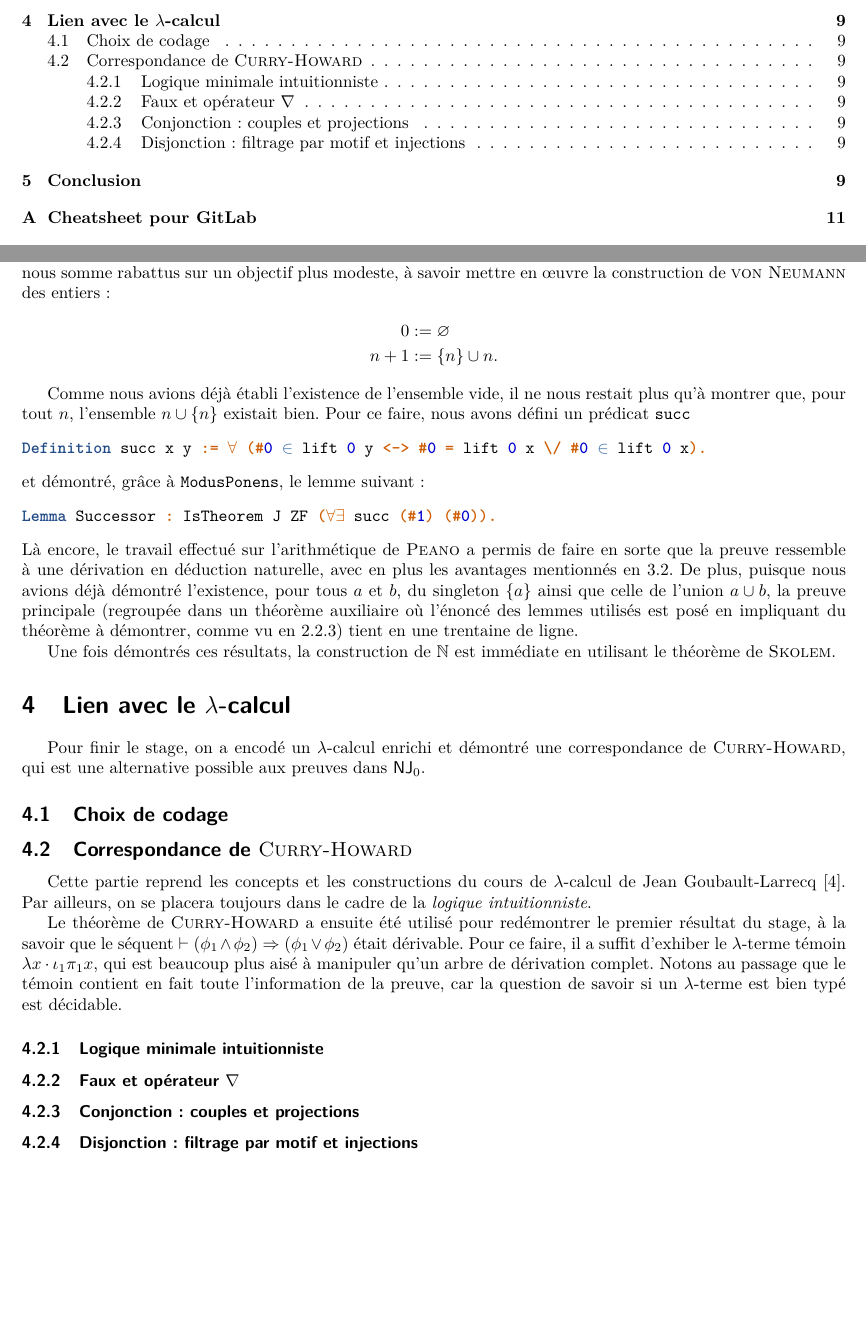
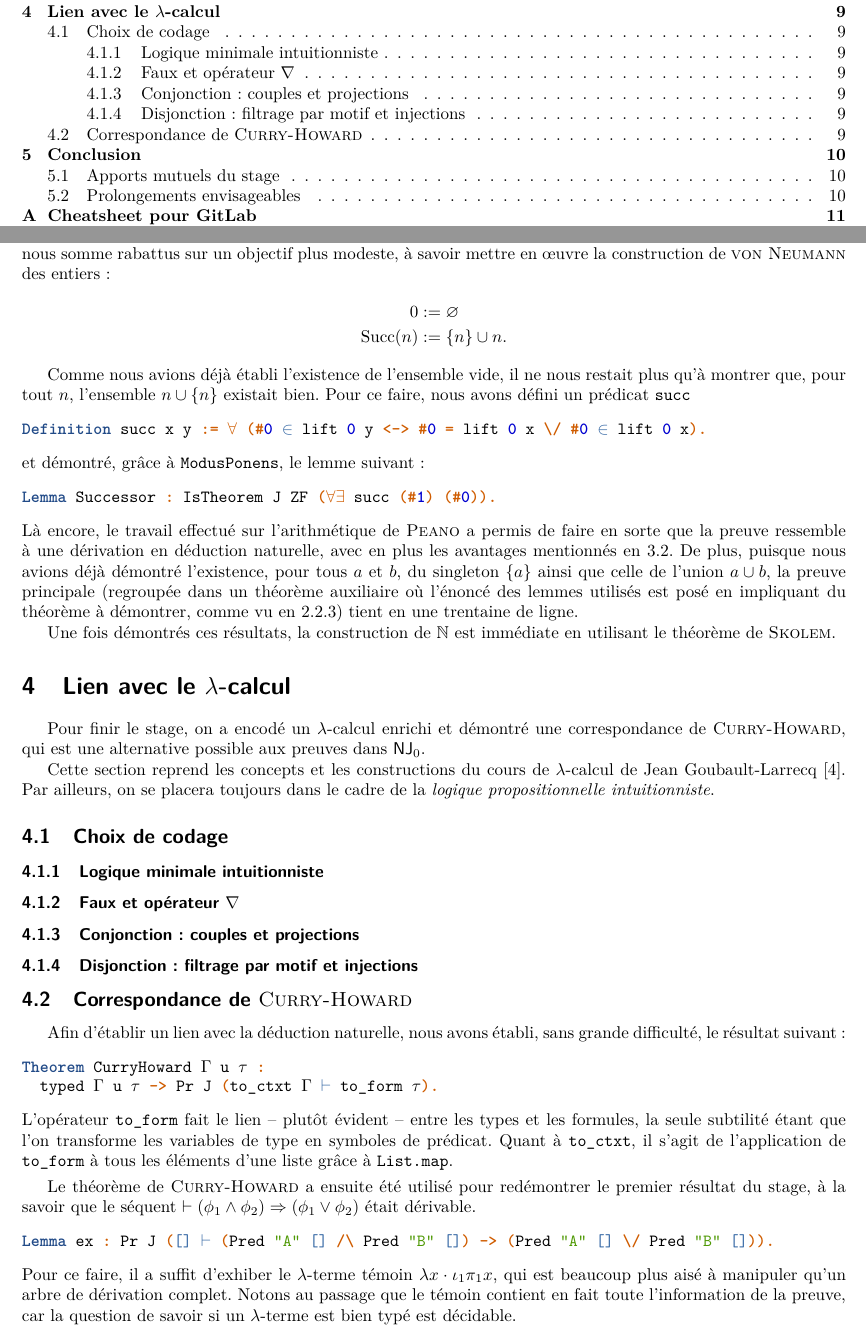
Before and after one commit to ErinLeb/natded, a LaTeX paper (Rapport/RapportStageL3.tex): two parts of pages 2 and 9 of 15, joined at a grey line, cut so that both start at the same text, the shorter picture padded with empty space. Compiled offline with pdfLaTeX.

Commit message:
Début section lambda calcul.

```diff
--- a/Rapport/RapportStageL3.tex
+++ b/Rapport/RapportStageL3.tex
@@ -27,6 +28,7 @@
 \DeclareUnicodeCharacter{2203}{$\exists$}
 \DeclareUnicodeCharacter{2200}{$\forall$}
 \DeclareUnicodeCharacter{2208}{$\in$}
+\DeclareUnicodeCharacter{3C4}{$\tau$}
 
 \makeatletter
 \AtBeginEnvironment{minted}{\dontdofcolorbox}
@@ -391,10 +394,10 @@ Grâce au travail fait pour $\PA$, ces preuves ont essentiellement ressemblé à
 
 \subsection{Construction de $\N$}
 
-Le but initialement fixé était de montrer une résultat du type $\ZF \vdash \PA$. Cependant, par manque de temps et peut-être de courage face à l'ampleur de la tâche, qui aurait demandé d'établir un théorème de \textsc{Skolem}\footnote{Dont nous ne disposions pas à l'époque, mais que Pierre Letouzey a démontré ensuite.}, nous nous somme rabattus sur un objectif plus modeste, à savoir mettre en \oe uvre la construction de \textsc{von Neumann} des entiers :
+Le but initialement fixé était de montrer un résultat du type $\ZF \vdash \PA$. Cependant, par manque de temps et peut-être de courage face à l'ampleur de la tâche, qui aurait demandé d'établir un théorème de \textsc{Skolem}\footnote{Dont nous ne disposions pas à l'époque, mais que Pierre Letouzey a démontré ensuite.}, nous nous somme rabattus sur un objectif plus modeste, à savoir mettre en \oe uvre la construction de \textsc{von Neumann} des entiers :
 \begin{align*}
 0 &:= \varnothing \\
-n + 1 &:= \{ n \} \cup n.
+\Succ (n) &:= \{ n \} \cup n.
 \end{align*}
 
 Comme nous avions déjà établi l'existence de l'ensemble vide, il ne nous restait plus qu'à montrer que, pour tout $n$, l'ensemble $n \cup \{ n \}$ existait bien. Pour ce faire, nous avons défini un prédicat \verb+succ+
@@ -408,21 +411,19 @@ Lemma Successor : IsTheorem J ZF (∀∃ succ (#1) (#0)).
 Là encore, le travail effectué sur l'arithmétique de \textsc{Peano} a permis de faire en sorte que la preuve ressemble à une dérivation en déduction naturelle, avec en plus les avantages mentionnés en \ref{ex}. De plus, puisque nous avions déjà démontré l'existence, pour tous $a$ et $b$, du singleton $\{ a \}$ ainsi que celle de l'union $a \cup b$, la preuve principale (regroupée dans un théorème auxiliaire où l'énoncé des lemmes utilisés est posé en impliquant du théorème à démontrer, comme vu en \ref{sol}) tient en une trentaine de ligne.
 
 Une fois démontrés ces résultats, la construction de $\N$ est immédiate en utilisant le théorème de \textsc{Skolem}.
+
 %%%
 
 \section{Lien avec le $\lambda$-calcul}
 
 Pour finir le stage, on a encodé un $\lambda$-calcul enrichi et démontré une correspondance de \textsc{Curry-Howard}, qui est une alternative possible aux preuves dans $\NJ_0$.
 
+Cette section reprend les concepts et les constructions du cours de $\lambda$-calcul de Jean Goubault-Larrecq \cite{polylam}. Par ailleurs, on se placera toujours dans le cadre de la \emph{logique propositionnelle intuitionniste}.
+
 \subsection{Choix de codage}
 
 % à la Church
-
-\subsection{Correspondance de {\sc Curry-Howard}}
-
-Cette partie reprend les concepts et les constructions du cours de $\lambda$-calcul de Jean Goubault-Larrecq \cite{polylam}. Par ailleurs, on se placera toujours dans le cadre de la \emph{logique intuitionniste}.
-
-Le théorème de \textsc{Curry-Howard} a ensuite été utilisé pour redémontrer le premier résultat du stage, à la savoir que le séquent $\vdash (\phi_1 \wedge \phi_2) \Rightarrow (\phi_1 \vee \phi_2)$ était dérivable. Pour ce faire, il a suffit d'exhiber le $\lambda$-terme témoin $\lambda x \cdot \iota_1 \pi_1 x$, qui est beaucoup plus aisé à manipuler qu'un arbre de dérivation complet. Notons au passage que le témoin contient en fait toute l'information de la preuve, car la question de savoir si un $\lambda$-terme est bien typé est décidable.
+% verbatim + annexe E
 
 \subsubsection{Logique minimale intuitionniste}
 
@@ -434,6 +435,23 @@ Le théorème de \textsc{Curry-Howard} a ensuite été utilisé pour redémontre
 
 \subsubsection{Disjonction : filtrage par motif et injections}
 
+
+\subsection{Correspondance de {\sc Curry-Howard}}
+
+Afin d'établir un lien avec la déduction naturelle, nous avons établi, sans grande difficulté, le résultat suivant :
+\begin{minted}{coq}
+Theorem CurryHoward Γ u τ :
+  typed Γ u τ -> Pr J (to_ctxt Γ ⊢ to_form τ).
+\end{minted}
+L'opérateur \verb+to_form+ fait le lien -- plutôt évident -- entre les types et les formules, la seule subtilité étant que l'on transforme les variables de type en symboles de prédicat. Quant à \verb+to_ctxt+, il s'agit de l'application de \verb+to_form+ à tous les éléments d'une liste grâce à \verb+List.map+.
+\smallskip
+
+Le théorème de \textsc{Curry-Howard} a ensuite été utilisé pour redémontrer le premier résultat du stage, à la savoir que le séquent $\vdash (\phi_1 \wedge \phi_2) \Rightarrow (\phi_1 \vee \phi_2)$ était dérivable.
+\begin{minted}{coq}
+Lemma ex : Pr J ([] ⊢ (Pred "A" [] /\ Pred "B" []) -> (Pred "A" [] \/ Pred "B" [])).
+\end{minted}
+Pour ce faire, il a suffit d'exhiber le $\lambda$-terme témoin $\lambda x \cdot \iota_1 \pi_1 x$, qui est beaucoup plus aisé à manipuler qu'un arbre de dérivation complet. Notons au passage que le témoin contient en fait toute l'information de la preuve, car la question de savoir si un $\lambda$-terme est bien typé est décidable.
+
 %%%
 
 \section{Conclusion}
```
Also changed, not shown: Rapport/RapportStageL3.tex (16 more changed lines).
